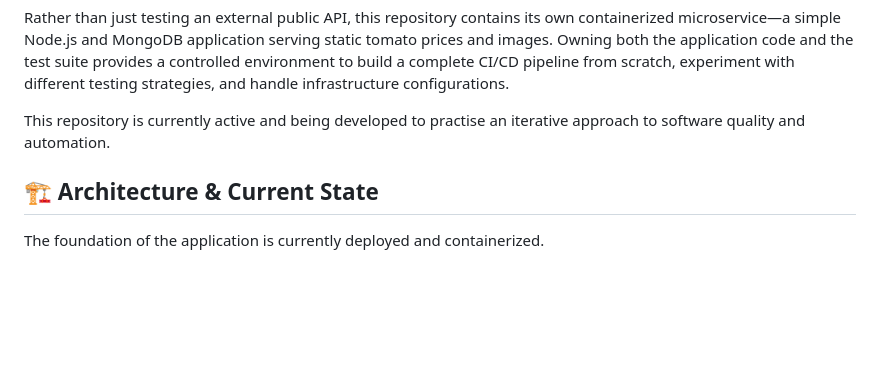
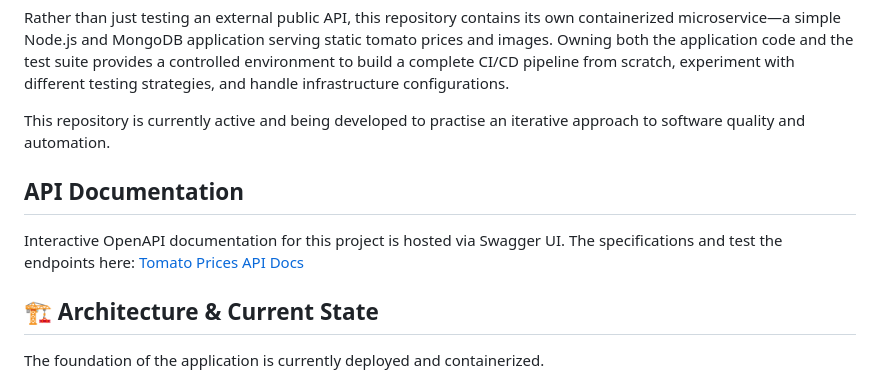
Before and after one commit to euliaP/tomato_prices, a Markdown page: README.md, the part around one of its changes. Rendered like a GitHub page; blank space fills up the shorter version.

```diff
--- a/README.md
+++ b/README.md
@@ -7,6 +7,11 @@ This project serves as a hands-on technical sandbox for implementing and refinin
 Rather than just testing an external public API, this repository contains its own containerized microservice—a simple Node.js and MongoDB application serving static tomato prices and images. Owning both the application code and the test suite provides a controlled environment to build a complete CI/CD pipeline from scratch, experiment with different testing strategies, and handle infrastructure configurations.
 
 This repository is currently active and being developed to practise an iterative approach to software quality and automation.
+
+## API Documentation
+
+Interactive OpenAPI documentation for this project is hosted via Swagger UI.
+The specifications and test the endpoints here: [Tomato Prices API Docs](https://<your-username>.github.io/<your-repo-name>/)
 
 ## 🏗️ Architecture & Current State
 
```
Also changed, not shown: other parts of README.md (+1 -1 lines).
